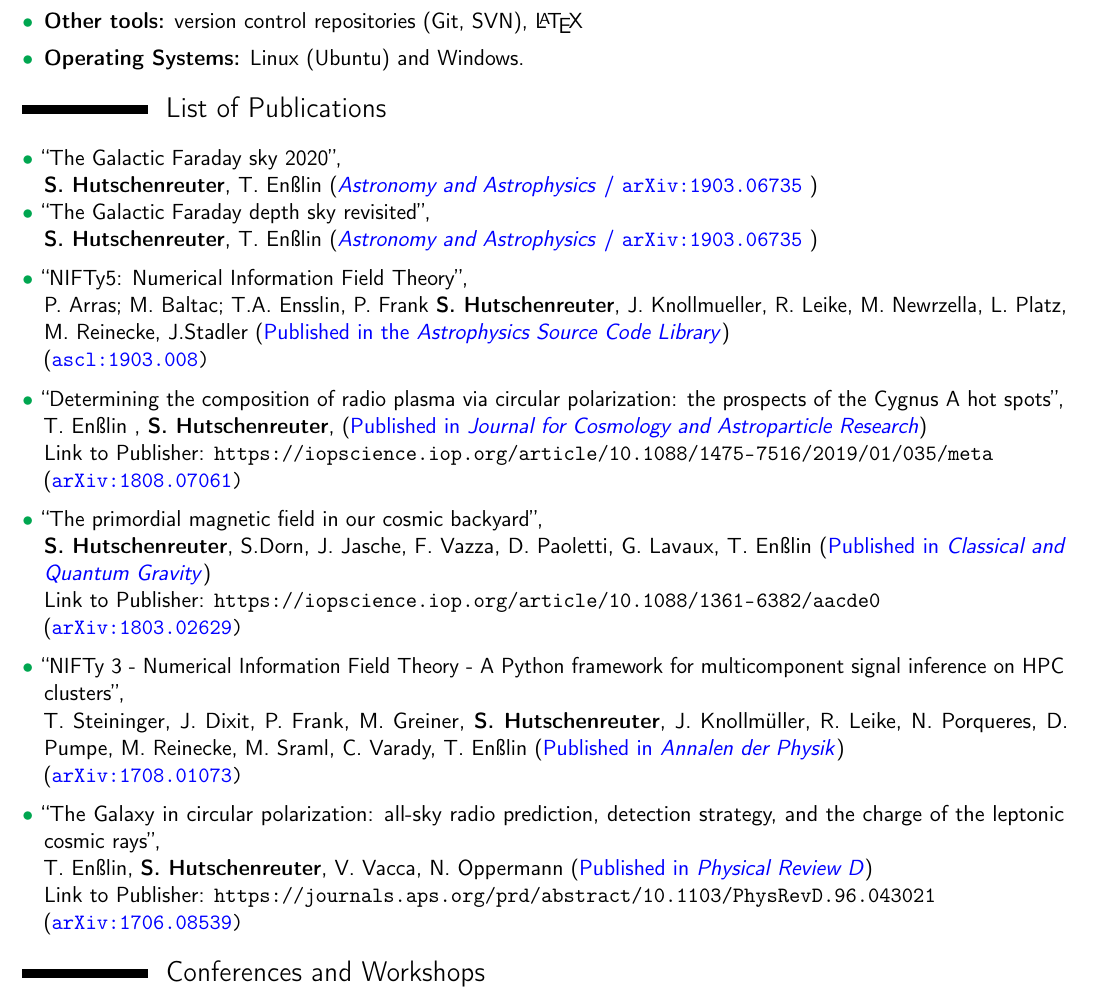
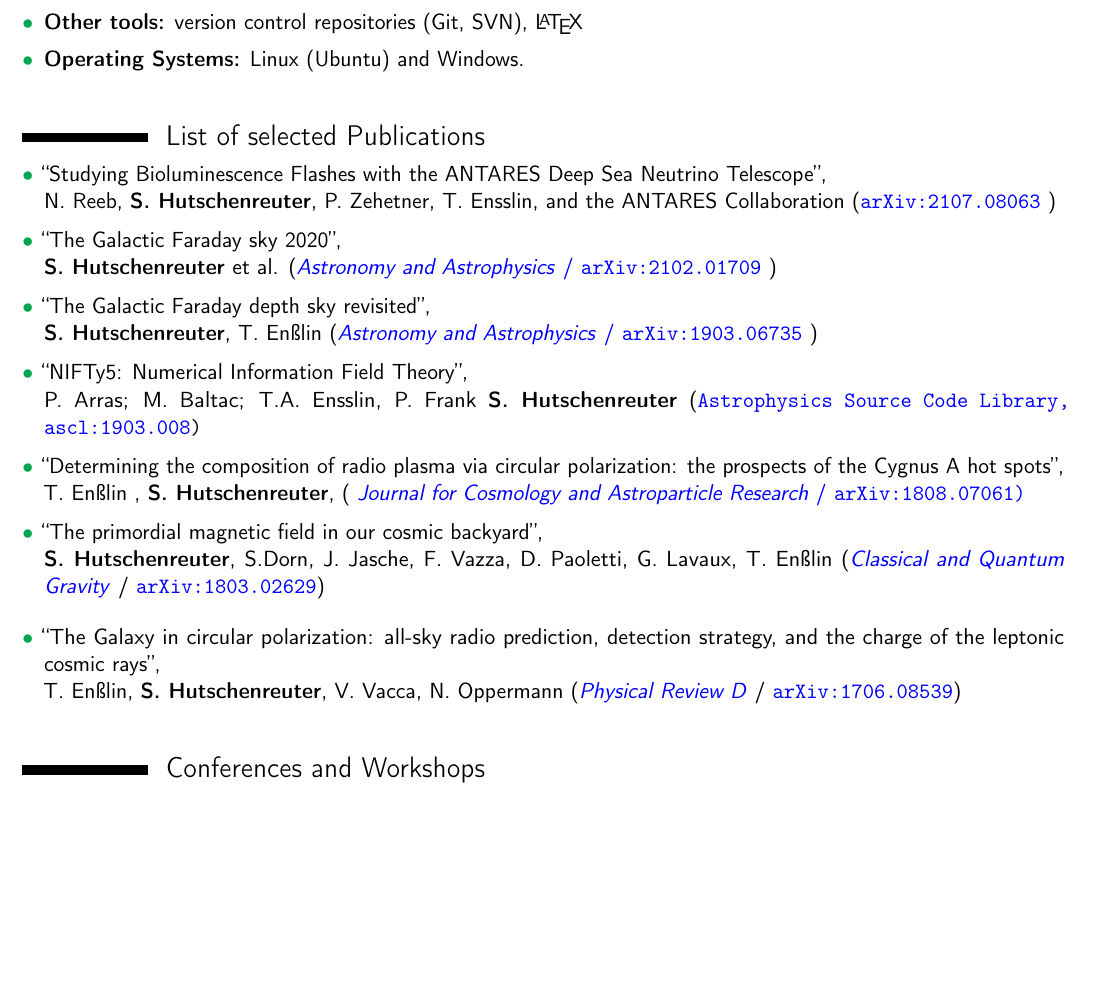
Before and after one commit to shutsch/cv, a LaTeX CV (cv_science_en.tex): part of page 2 of 3, cut so that both start at the same text, the shorter picture padded with empty space. Compiled offline with pdfLaTeX.

Commit message:
updated html

```diff
--- a/cv_science_en.tex
+++ b/cv_science_en.tex
@@ -157,44 +155,49 @@
 
 \end{itemize}
 
+\vspace{\baselineskip}
+\section{List of selected Publications}
+\begin{itemize}
 
-\section{List of Publications}
-\begin{itemize}
+\item[\textcolor{Green}{$\bullet$}]{``Studying Bioluminescence Flashes with the ANTARES Deep Sea Neutrino Telescope'', \\
+N. Reeb, \textbf{S. Hutschenreuter}, P. Zehetner, T. Ensslin, and the ANTARES Collaboration ({\color{blue}  \href{https://arxiv.org/abs/2107.08063}{\texttt{{\color{blue} arXiv:2107.08063}}}} })
 
 \vspace{6pt}
 
 \item[\textcolor{Green}{$\bullet$}]{``The Galactic Faraday sky 2020'', \\
-\textbf{S. Hutschenreuter}, T. En{\ss}lin ({\color{blue} \href{https://www.aanda.org/articles/aa/full_html/2020/01/aa35479-19/aa35479-19.html}{\textit{Astronomy and Astrophysics}} /  \href{https://arxiv.org/abs/1903.06735}{\texttt{{\color{blue} arXiv:1903.06735}}}} })
+\textbf{S. Hutschenreuter} et al. ({\color{blue} \href{https://www.aanda.org/articles/aa/abs/2022/01/aa40486-21/aa40486-21.htmll}{\textit{Astronomy and Astrophysics}} /  \href{https://arxiv.org/abs/2102.01709}{\texttt{{\color{blue} arXiv:2102.01709}}}} })
+
+\vspace{6pt}
 
 \item[\textcolor{Green}{$\bullet$}]{``The Galactic Faraday depth sky revisited'', \\
 \textbf{S. Hutschenreuter}, T. En{\ss}lin ({\color{blue} \href{https://www.aanda.org/articles/aa/full_html/2020/01/aa35479-19/aa35479-19.html}{\textit{Astronomy and Astrophysics}} /  \href{https://arxiv.org/abs/1903.06735}{\texttt{{\color{blue} arXiv:1903.06735}}}} })
 
 \vspace{6pt}
 
-\item[\textcolor{Green}{$\bullet$}]{``NIFTy5: Numerical Information Field Theory'', \\P. Arras; M. Baltac; T.A. Ensslin, P. Frank \textbf{S. Hutschenreuter}, J. Knollmueller, R. Leike, M. Newrzella, L. Platz, M. Reinecke, J.Stadler ({\color{blue}Published in the \textit{Astrophysics Source Code Library}})\\ \href{http://ascl.net/1903.008}{(\texttt{{\color{blue} ascl:1903.008})}}}
+\item[\textcolor{Green}{$\bullet$}]{``NIFTy5: Numerical Information Field Theory'', \\P. Arras; M. Baltac; T.A. Ensslin, P. Frank \textbf{S. Hutschenreuter} \href{http://ascl.net/1903.008}{(\texttt{{\color{blue} Astrophysics Source Code Library, ascl:1903.008})}}}
 
 \vspace{6pt}
 
 \item[\textcolor{Green}{$\bullet$}]{``Determining the composition of radio plasma via circular polarization: the prospects of the Cygnus A hot spots'', \\
-T. En{\ss}lin , \textbf{S. Hutschenreuter},  ({\color{blue} Published in \textit{Journal for Cosmology and Astroparticle Research}}) \\ Link to Publisher: \url{https://iopscience.iop.org/article/10.1088/1475-7516/2019/01/035/meta} \\
-\href{https://arxiv.org/abs/1808.07061}{(\texttt{{\color{blue} arXiv:1808.07061})}}}
+T. En{\ss}lin , \textbf{S. Hutschenreuter},  ({\color{blue}\href{https://iopscience.iop.org/article/10.1088/1475-7516/2019/01/035/meta}{ \textit{Journal for Cosmology and Astroparticle Research}} /
+\href{https://arxiv.org/abs/1808.07061}{\texttt{{\color{blue} arXiv:1808.07061})}}}}
 
 \vspace{6pt}
 
 \item[\textcolor{Green}{$\bullet$}]{``The primordial magnetic field in our cosmic backyard'', \\
-\textbf{S. Hutschenreuter}, S.Dorn, J. Jasche, F. Vazza, D. Paoletti, G. Lavaux, T. En{\ss}lin ({\color{blue}Published in \textit{Classical and Quantum Gravity}})\\ Link to Publisher: \url{https://iopscience.iop.org/article/10.1088/1361-6382/aacde0} \\ \href{https://arxiv.org/abs/1803.02629}{(\texttt{{\color{blue} arXiv:1803.02629})}}}
+\textbf{S. Hutschenreuter}, S.Dorn, J. Jasche, F. Vazza, D. Paoletti, G. Lavaux, T. En{\ss}lin (\href{https://iopscience.iop.org/article/10.1088/1361-6382/aacde0}{\color{blue}\textit{Classical and Quantum Gravity}} / \href{https://arxiv.org/abs/1803.02629}{\texttt{{\color{blue} arXiv:1803.02629}}})}
 
 \vspace{6pt}
 
-\item[\textcolor{Green}{$\bullet$}]{``NIFTy 3 - Numerical Information Field Theory - A Python framework for multicomponent signal inference on HPC clusters'', \\
-T. Steininger, J. Dixit, P. Frank, M. Greiner, \textbf{S. Hutschenreuter}, J. Knollm{\"u}ller, R. Leike, N.~Porqueres, D. Pumpe, M. Reinecke, M. Sraml, C. Varady, T. En{\ss}lin ({\color{blue}Published in \textit{Annalen der Physik}})\\ \href{https://arxiv.org/abs/1708.01073}{(\texttt{{\color{blue} arXiv:1708.01073})}}}
+%\item[\textcolor{Green}{$\bullet$}]{``NIFTy 3 - Numerical Information Field Theory - A Python framework for multicomponent signal inference on HPC clusters'', \\
+%T. Steininger, J. Dixit, P. Frank, M. Greiner, \textbf{S. Hutschenreuter}, J. Knollm{\"u}ller, R. Leike, N.~Porqueres, D. Pumpe, M. Reinecke, M. Sraml, C. Varady, T. En{\ss}lin ({\color{blue}Published in \textit{Annalen der Physik}})\\ \href{https://arxiv.org/abs/1708.01073}{(\texttt{{\color{blue} arXiv:1708.01073})}}}
 
 \vspace{6pt}
 
-\item[\textcolor{Green}{$\bullet$}]{``The Galaxy in circular polarization: all-sky radio prediction, detection strategy, and the charge of the leptonic cosmic rays'', \\ T. En{\ss}lin,  \textbf{S. Hutschenreuter}, V. Vacca, N. Oppermann   ({\color{blue}Published in \textit{Physical Review D}})\\ Link to Publisher: \url{https://journals.aps.org/prd/abstract/10.1103/PhysRevD.96.043021} \\ \href{https://arxiv.org/abs/1706.08539}{(\texttt{{\color{blue} arXiv:1706.08539})}}}
-
+\item[\textcolor{Green}{$\bullet$}]{``The Galaxy in circular polarization: all-sky radio prediction, detection strategy, and the charge of the leptonic cosmic rays'', \\ T. En{\ss}lin,  \textbf{S. Hutschenreuter}, V. Vacca, N. Oppermann   (\href{https://journals.aps.org/prd/abstract/10.1103/PhysRevD.96.043021}{\color{blue}\textit{Physical Review D}} / \href{https://arxiv.org/abs/1706.08539}{\texttt{{\color{blue} arXiv:1706.08539}}})}
 \end{itemize}
 
+\vspace{\baselineskip}
 \section{Conferences and Workshops}
 \begin{itemize}
 
```
Also changed, not shown: cv_science_en.pdf, cv_science_en.tex (23 more changed lines), 1 other file.
